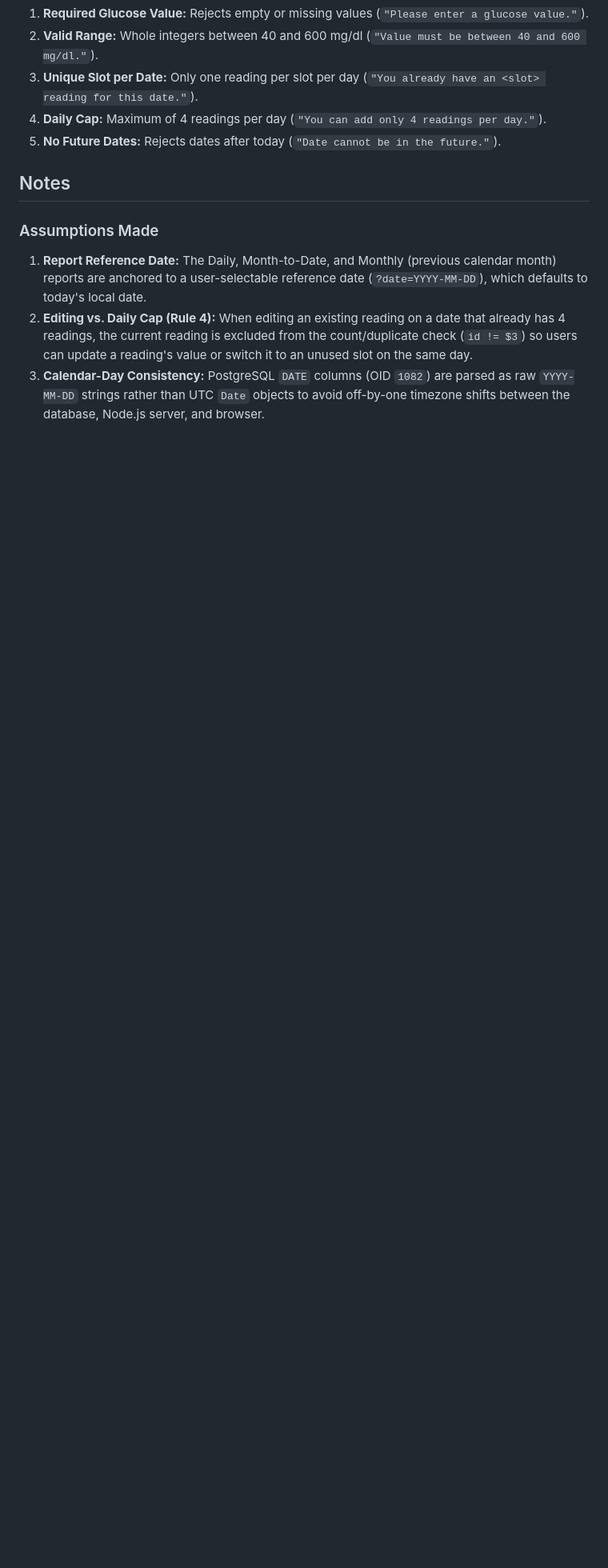
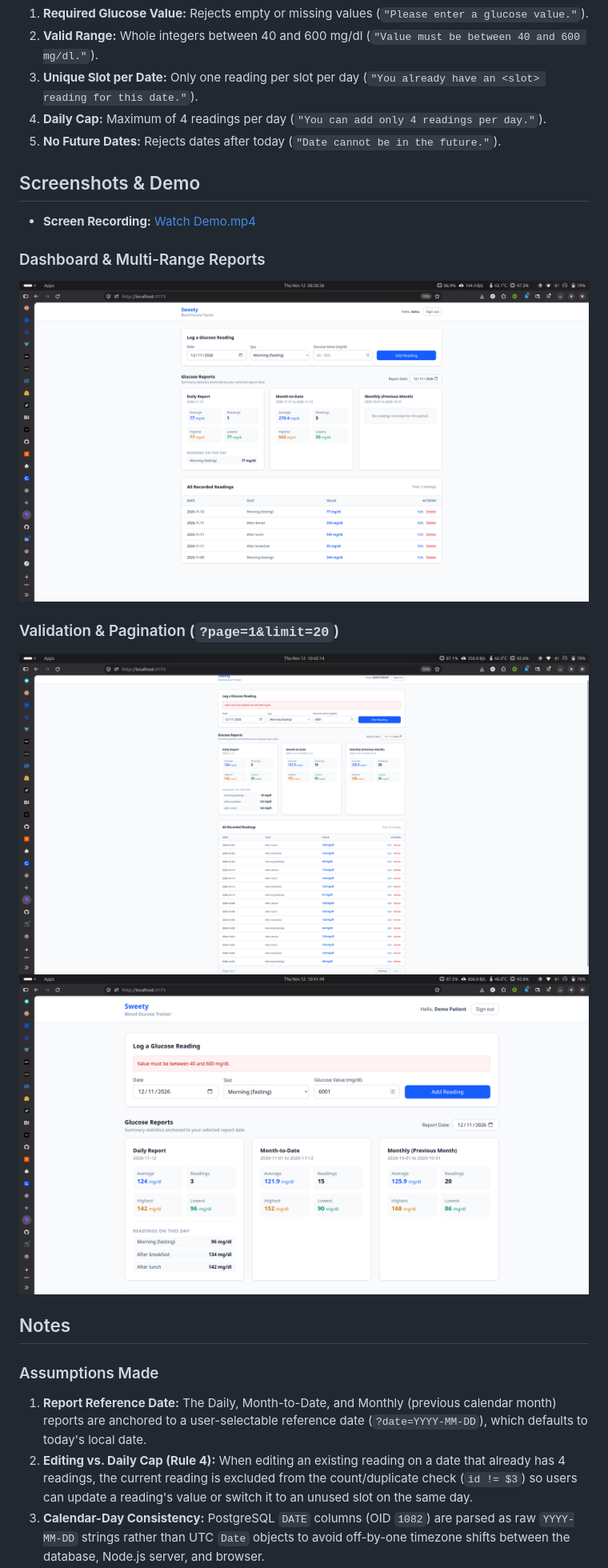
Before and after one commit to ashu0420/sweety, a Markdown page: README.md, the part around the change. Shown at 80% size. Drawn GitHub-style; pictures changed too: screenshots/Dashboard.png (added), screenshots/Out_of_range.png (added), screenshots/Pages.png (added); blank space fills up the shorter version.

Commit message:
docs: add application screenshots and demo recording

```diff
--- a/README.md
+++ b/README.md
@@ -91,6 +91,16 @@ Open `http://localhost:5173` in your browser.
 4. **Daily Cap:** Maximum of 4 readings per day (`"You can add only 4 readings per day."`).
 5. **No Future Dates:** Rejects dates after today (`"Date cannot be in the future."`).
 
+## Screenshots & Demo
+- **Screen Recording:** [Watch Demo.mp4](./screenshots/Demo.mp4)
+
+### Dashboard & Multi-Range Reports
+![Dashboard](./screenshots/Dashboard.png)
+
+### Validation & Pagination (`?page=1&limit=20`)
+![Pagination & Duplicate Slot Validation](./screenshots/Pages.png)
+![Out of Range Validation](./screenshots/Out_of_range.png)
+
 ## Notes
 
 ### Assumptions Made
```
Also changed, not shown: 1 other file.
